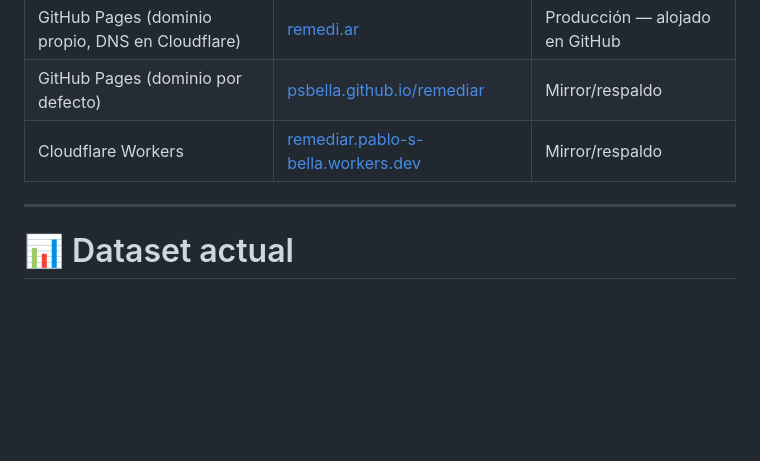
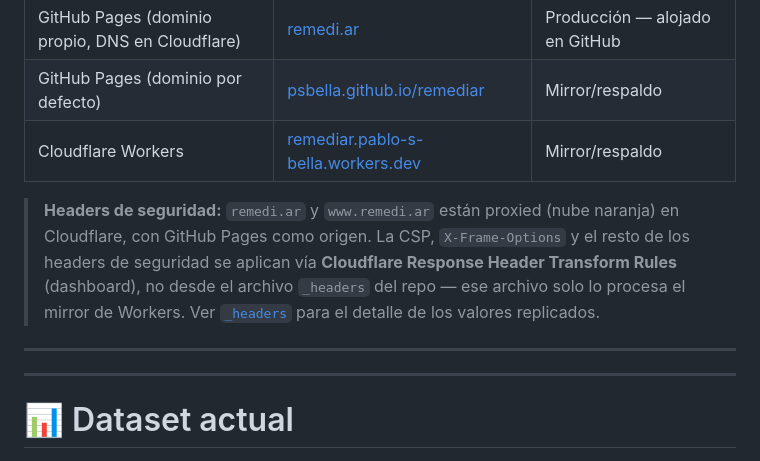
Before and after one commit to psbella/remediar, a Markdown page: README.md, the part around the change. GitHub-like rendering; blank space fills up the shorter version.

Commit message:
docs(readme): documenta arquitectura real de headers de seguridad
Aclara en la tabla de "Demo en Vivo" que remedi.ar/www están proxied
en Cloudflare con GitHub Pages como origen, y que los headers de
seguridad se manejan vía Response Header Transform Rules, no vía
_headers (exclusivo del mirror de Workers).

```diff
--- a/README.md
+++ b/README.md
@@ -121,6 +121,10 @@
 | GitHub Pages (dominio propio, DNS en Cloudflare) | [remedi.ar](https://remedi.ar) | Producción — alojado en GitHub |
 | GitHub Pages (dominio por defecto) | [psbella.github.io/remediar](https://psbella.github.io/remediar/) | Mirror/respaldo |
 | Cloudflare Workers | [remediar.pablo-s-bella.workers.dev](https://remediar.pablo-s-bella.workers.dev/) | Mirror/respaldo |
+
+> **Headers de seguridad:** `remedi.ar` y `www.remedi.ar` están proxied (nube naranja) en Cloudflare, con GitHub Pages como origen. La CSP, `X-Frame-Options` y el resto de los headers de seguridad se aplican vía **Cloudflare Response Header Transform Rules** (dashboard), no desde el archivo `_headers` del repo — ese archivo solo lo procesa el mirror de Workers. Ver [`_headers`](./_headers) para el detalle de los valores replicados.
+
+---
 
 ---
 
```
